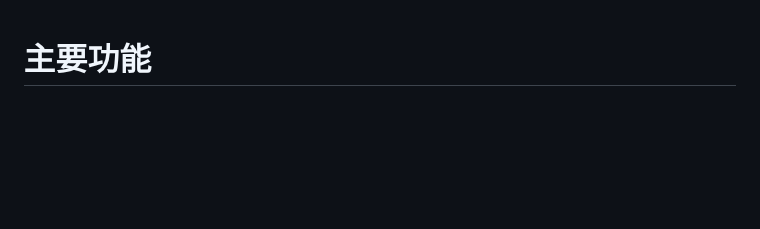
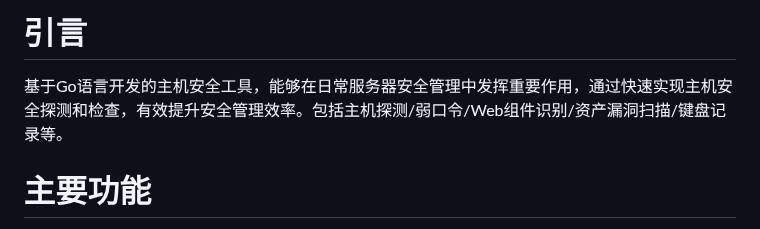
Before and after one commit to selinuxG/Golin, a Markdown page: README.md, the part around the change. Rendered like a GitHub page; blank space fills up the shorter version.

```diff
--- a/README.md
+++ b/README.md
@@ -1,3 +1,5 @@
+# 引言
+基于Go语言开发的主机安全工具，能够在日常服务器安全管理中发挥重要作用，通过快速实现主机安全探测和检查，有效提升安全管理效率。包括主机探测/弱口令/Web组件识别/资产漏洞扫描/键盘记录等。
 # 主要功能
 > 主机存活探测、漏洞扫描、子域名扫描、端口扫描、各类服务数据库爆破、poc扫描、xss扫描、webtitle探测、web指纹识别、web敏感信息泄露、web目录浏览、web文件下载、等保安全风险问题风险自查等；
 > 弱口令/未授权访问：40余种；
```
